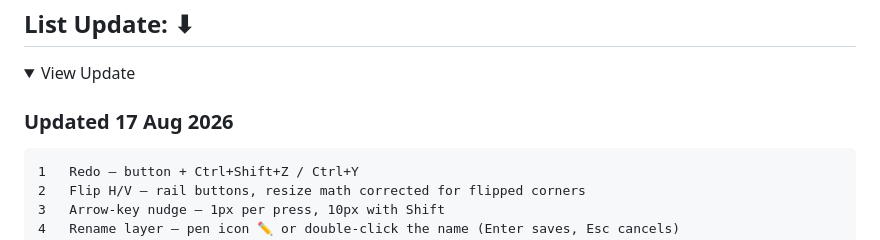
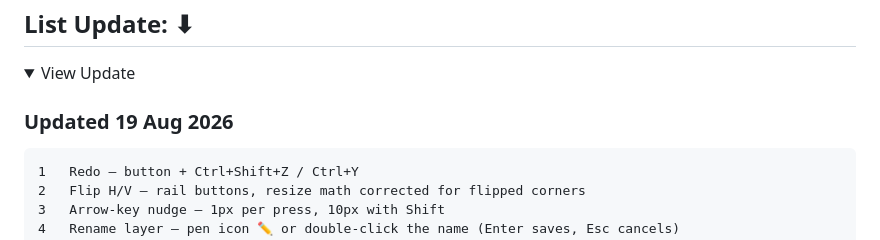
Before and after one commit to chris1111/Workshop-Layered-Image-Studio, a Markdown page: README.md, the part around the change. GitHub-like rendering; folded sections open.

Commit message:
Update last modified date in README

```diff
--- a/README.md
+++ b/README.md
@@ -19,7 +19,7 @@
 <details>
   <summary>View Update</summary>
 
-### Updated 17 Aug 2026
+### Updated 19 Aug 2026
 
 	1	Redo — button + Ctrl+Shift+Z / Ctrl+Y
 	2	Flip H/V — rail buttons, resize math corrected for flipped corners
```
